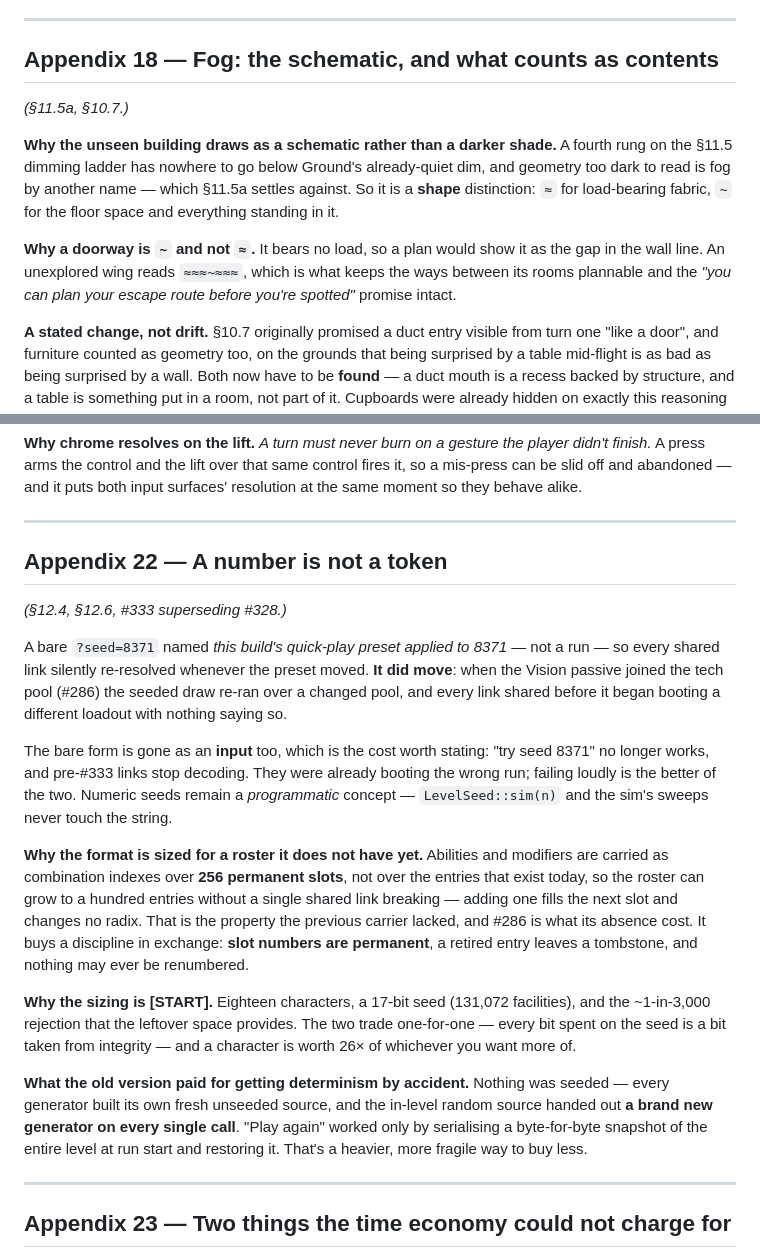
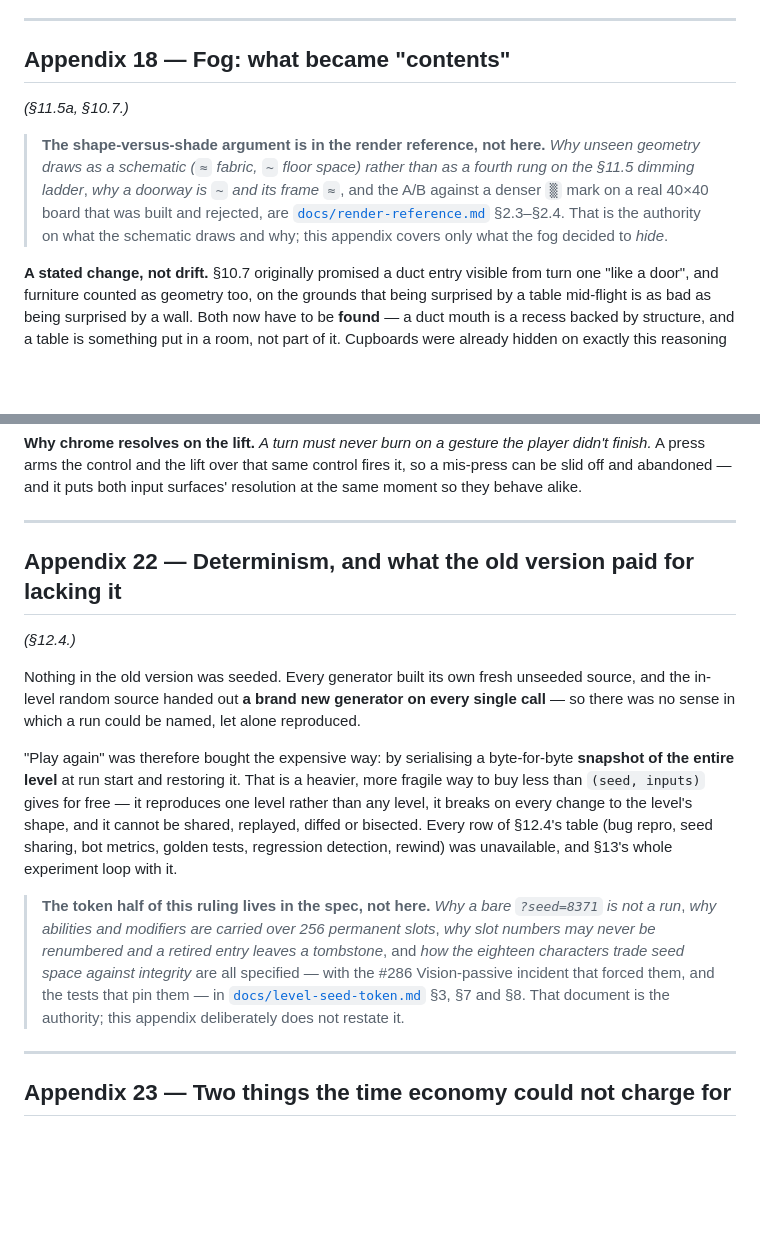
Before and after one commit to tk-auto/intrusion, a Markdown page: docs/design-rulings.md, 2 parts joined by grey strips. Drawn GitHub-style; blank space fills up the shorter version.

```diff
--- a/docs/design-rulings.md
+++ b/docs/design-rulings.md
@@ -636,20 +636,16 @@ then being quietly dropped, so you asked for 5 and got 4 with a log line nobody
 
 ---
 
-## Appendix 18 — Fog: the schematic, and what counts as contents
+## Appendix 18 — Fog: what became "contents"
 
 *(§11.5a, §10.7.)*
 
-**Why the unseen building draws as a schematic rather than a darker shade.** A fourth rung on
-the §11.5 dimming ladder has nowhere to go below Ground's already-quiet dim, and geometry too
-dark to read is fog by another name — which §11.5a settles against. So it is a **shape**
-distinction: `≈` for load-bearing fabric, `~` for the floor space and everything standing in
-it.
-
-**Why a doorway is `~` and not `≈`.** It bears no load, so a plan would show it as the gap in
-the wall line. An unexplored wing reads `≈≈≈~≈≈≈`, which is what keeps the ways between its
-rooms plannable and the *"you can plan your escape route before you're spotted"* promise
-intact.
+> **The shape-versus-shade argument is in the render reference, not here.** *Why unseen geometry
+> draws as a schematic (`≈` fabric, `~` floor space) rather than as a fourth rung on the §11.5
+> dimming ladder*, *why a doorway is `~` and its frame `≈`*, and the A/B against a denser `▒` mark
+> on a real 40×40 board that was built and rejected, are
+> [`docs/render-reference.md`](render-reference.md) §2.3–§2.4. That is the authority on what the
+> schematic draws and why; this appendix covers only what the fog decided to *hide*.
 
 **A stated change, not drift.** §10.7 originally promised a duct entry visible from turn one
 "like a door", and furniture counted as geometry too, on the grounds that being surprised by a
@@ -806,37 +802,28 @@ behave alike.
 
 ---
 
-## Appendix 22 — A number is not a token
+## Appendix 22 — Determinism, and what the old version paid for lacking it
 
-*(§12.4, §12.6, #333 superseding #328.)*
+*(§12.4.)*
 
-A bare `?seed=8371` named *this build's quick-play preset applied to 8371* — not a run — so every
-shared link silently re-resolved whenever the preset moved. **It did move**: when the Vision
-passive joined the tech pool (#286) the seeded draw re-ran over a changed pool, and every link
-shared before it began booting a different loadout with nothing saying so.
+Nothing in the old version was seeded. Every generator built its own fresh unseeded source, and the
+in-level random source handed out **a brand new generator on every single call** — so there was no
+sense in which a run could be named, let alone reproduced.
 
-The bare form is gone as an **input** too, which is the cost worth stating: "try seed 8371" no
-longer works, and pre-#333 links stop decoding. They were already booting the wrong run; failing
-loudly is the better of the two. Numeric seeds remain a *programmatic* concept — `LevelSeed::sim(n)`
-and the sim's sweeps never touch the string.
+"Play again" was therefore bought the expensive way: by serialising a byte-for-byte **snapshot of
+the entire level** at run start and restoring it. That is a heavier, more fragile way to buy less
+than `(seed, inputs)` gives for free — it reproduces one level rather than any level, it breaks on
+every change to the level's shape, and it cannot be shared, replayed, diffed or bisected. Every row
+of §12.4's table (bug repro, seed sharing, bot metrics, golden tests, regression detection, rewind)
+was unavailable, and §13's whole experiment loop with it.
 
-**Why the format is sized for a roster it does not have yet.** Abilities and modifiers are carried
-as combination indexes over **256 permanent slots**, not over the entries that exist today, so the
-roster can grow to a hundred entries without a single shared link breaking — adding one fills the
-next slot and changes no radix. That is the property the previous carrier lacked, and #286 is what
-its absence cost. It buys a discipline in exchange: **slot numbers are permanent**, a retired entry
-leaves a tombstone, and nothing may ever be renumbered.
-
-**Why the sizing is [START].** Eighteen characters, a 17-bit seed (131,072 facilities), and the
-~1-in-3,000 rejection that the leftover space provides. The two trade one-for-one — every bit spent
-on the seed is a bit taken from integrity — and a character is worth 26× of whichever you want more
-of.
-
-**What the old version paid for getting determinism by accident.** Nothing was seeded — every
-generator built its own fresh unseeded source, and the in-level random source handed out **a brand
-new generator on every single call**. "Play again" worked only by serialising a byte-for-byte
-snapshot of the entire level at run start and restoring it. That's a heavier, more fragile way to
-buy less.
+> **The token half of this ruling lives in the spec, not here.** *Why a bare `?seed=8371` is not a
+> run*, *why abilities and modifiers are carried over 256 permanent slots*, *why slot numbers may
+> never be renumbered and a retired entry leaves a tombstone*, and *how the eighteen characters
+> trade seed space against integrity* are all specified — with the #286 Vision-passive incident that
+> forced them, and the tests that pin them — in
+> [`docs/level-seed-token.md`](level-seed-token.md) §3, §7 and §8. That document is the authority;
+> this appendix deliberately does not restate it.
 
 ---
 
```
Also changed, not shown: docs/design.md (+32 -47 lines).
